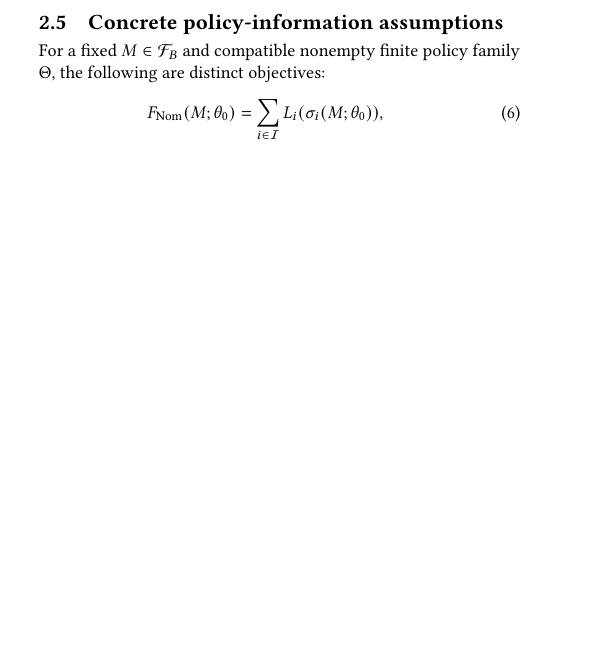
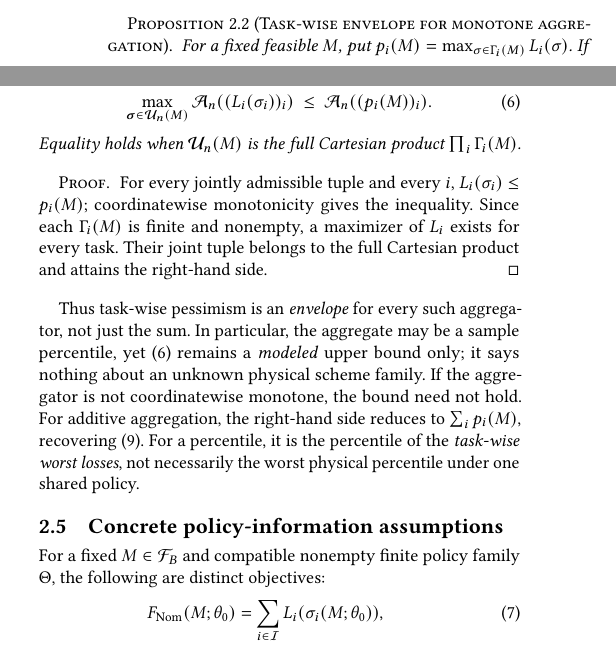
Before and after one commit to 1951123/ess-research, a LaTeX paper (paper/main.tex): part of one column of page 3 of 11 before the commit and two parts of the columns of page 3 of 11 after it, the two joined at a grey line, cut at the place of the change, the shorter picture padded with empty space. Compiled offline with pdfLaTeX.

Commit message:
paper: prove general taskwise envelope under monotone workload aggregation

```diff
--- a/paper/main.tex
+++ b/paper/main.tex
@@ -371,6 +371,41 @@ This only compares \emph{fixed-set modeled risk}. A strict
 risk gap need not change the globally optimal resource set;
 different greedy selections do not certify distinct optima.
 
+\begin{proposition}[Task-wise envelope for monotone aggregation]
+\label{prop:general-envelope}
+For a fixed feasible $M$, put
+$p_i(M)=\max_{\sigma\in\Gamma_i(M)}L_i(\sigma)$.
+If $\mathcal A_n$ is coordinatewise nondecreasing, then
+\begin{equation}
+\label{eq:general-envelope}
+\max_{\boldsymbol\sigma\in\mathcal U_n(M)}
+ \mathcal A_n((L_i(\sigma_i))_i)
+\ \leq\ \mathcal A_n((p_i(M))_i).
+\end{equation}
+Equality holds when $\mathcal U_n(M)$ is the full
+Cartesian product $\prod_i\Gamma_i(M)$.
+\end{proposition}
+\begin{proof}
+For every jointly admissible tuple and every $i$,
+$L_i(\sigma_i)\leq p_i(M)$; coordinatewise monotonicity
+gives the inequality. Since each $\Gamma_i(M)$ is
+finite and nonempty, a maximizer of $L_i$ exists for
+every task. Their joint tuple belongs to the full
+Cartesian product and attains the right-hand side.
+\end{proof}
+Thus task-wise pessimism is an \emph{envelope} for
+every such aggregator, not just the sum. In particular,
+the aggregate may be a sample percentile, yet
+(\ref{eq:general-envelope}) remains a \emph{modeled}
+upper bound only; it says nothing about an unknown
+physical scheme family. If the aggregator is not
+coordinatewise monotone, the bound need not hold.
+For additive aggregation, the right-hand side reduces
+to $\sum_i p_i(M)$, recovering (\ref{eq:pess}).
+For a percentile, it is the percentile of the
+\emph{task-wise worst losses}, not necessarily the
+worst physical percentile under one shared policy.
+
 \subsection{Concrete policy-information assumptions}
 For a fixed \(M\in\mathcal F_B\) and compatible nonempty finite
 policy family \(\Theta\), the following are distinct objectives:
```
